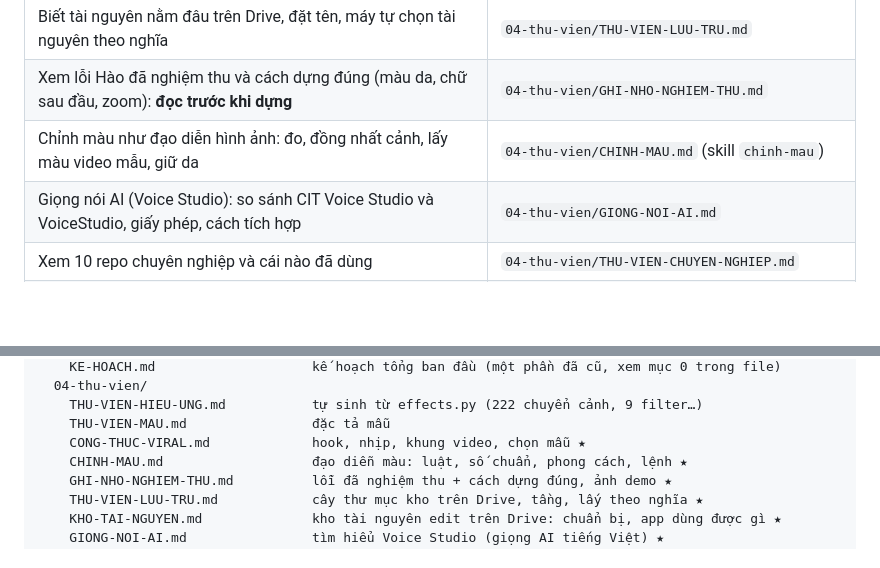
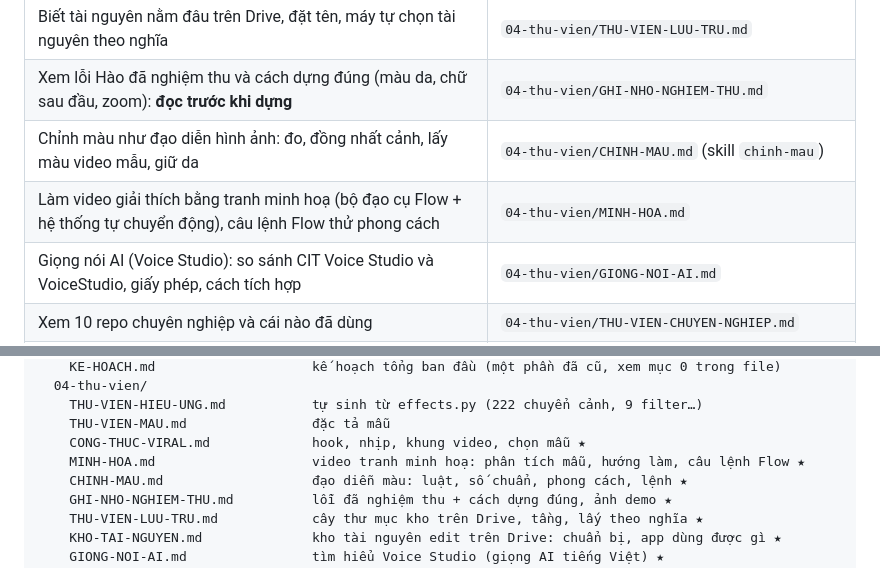
Before and after one commit to haoskyland-realestate/test, a Markdown page: docs/00-MUC-LUC.md, 2 parts joined by grey strips. Drawn GitHub-style; blank space fills up the shorter version.

```diff
--- a/docs/00-MUC-LUC.md
+++ b/docs/00-MUC-LUC.md
@@ -25,6 +25,7 @@ Cập nhật 12/11/2026. Mỗi khi thêm, dời hay lưu trữ một tài liệu
 | Biết tài nguyên nằm đâu trên Drive, đặt tên, máy tự chọn tài nguyên theo nghĩa | `04-thu-vien/THU-VIEN-LUU-TRU.md` |
 | Xem lỗi Hào đã nghiệm thu và cách dựng đúng (màu da, chữ sau đầu, zoom): **đọc trước khi dựng** | `04-thu-vien/GHI-NHO-NGHIEM-THU.md` |
 | Chỉnh màu như đạo diễn hình ảnh: đo, đồng nhất cảnh, lấy màu video mẫu, giữ da | `04-thu-vien/CHINH-MAU.md` (skill `chinh-mau`) |
+| Làm video giải thích bằng tranh minh hoạ (bộ đạo cụ Flow + hệ thống tự chuyển động), câu lệnh Flow thử phong cách | `04-thu-vien/MINH-HOA.md` |
 | Giọng nói AI (Voice Studio): so sánh CIT Voice Studio và VoiceStudio, giấy phép, cách tích hợp | `04-thu-vien/GIONG-NOI-AI.md` |
 | Xem 10 repo chuyên nghiệp và cái nào đã dùng | `04-thu-vien/THU-VIEN-CHUYEN-NGHIEP.md` |
 | Xem kế hoạch, đang ở bước nào | `03-ke-hoach/KE-HOACH-APP.md`, bảng Trạng thái trong `../CLAUDE.md` |
@@ -52,6 +53,7 @@ docs/
     THU-VIEN-HIEU-UNG.md           tự sinh từ effects.py (222 chuyển cảnh, 9 filter…)
     THU-VIEN-MAU.md                đặc tả mẫu
     CONG-THUC-VIRAL.md             hook, nhịp, khung video, chọn mẫu ★
+    MINH-HOA.md                    video tranh minh hoạ: phân tích mẫu, hướng làm, câu lệnh Flow ★
     CHINH-MAU.md                   đạo diễn màu: luật, số chuẩn, phong cách, lệnh ★
     GHI-NHO-NGHIEM-THU.md          lỗi đã nghiệm thu + cách dựng đúng, ảnh demo ★
     THU-VIEN-LUU-TRU.md            cây thư mục kho trên Drive, tầng, lấy theo nghĩa ★
```
Also changed, not shown: docs/04-thu-vien/MINH-HOA.md (added, +60 -0 lines).
